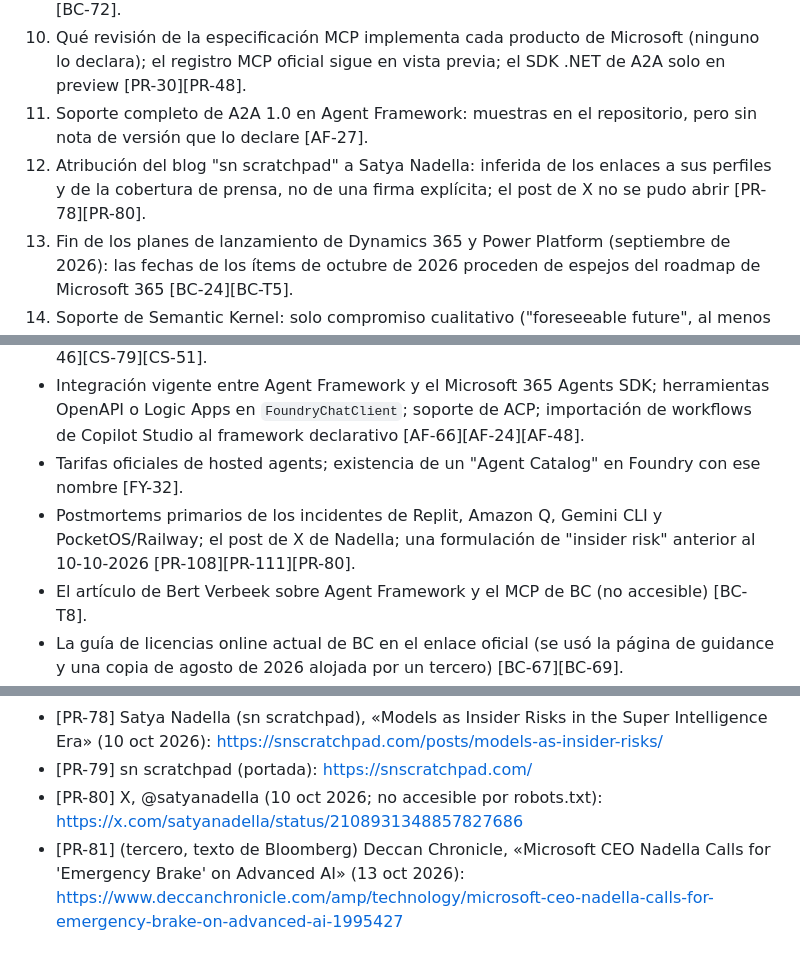
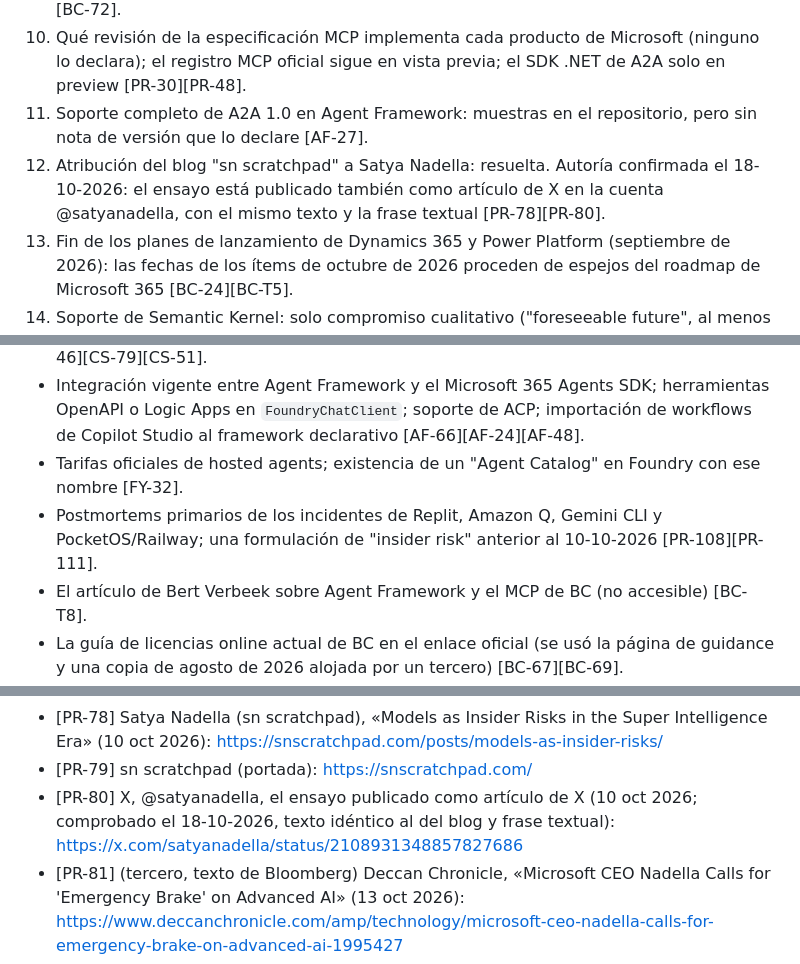
Before and after one commit to JavierCavaGonzalez/agente-pedidos-business-central, a Markdown page: docs/informe-investigacion.md, 3 parts joined by grey strips. Drawn GitHub-style.

```diff
--- a/docs/informe-investigacion.md
+++ b/docs/informe-investigacion.md
@@ -536,7 +536,7 @@ Lectura para el informe: confirma el capítulo 10 del libro (desarrollo guiado p
 9. Precios: todos en USD y "sujetos a cambio"; las tarifas de hosted agents de Foundry solo constan por un tercero; la facturación de agentes propios de BC "se anunciará" [FY-32][BC-72].
 10. Qué revisión de la especificación MCP implementa cada producto de Microsoft (ninguno lo declara); el registro MCP oficial sigue en vista previa; el SDK .NET de A2A solo en preview [PR-30][PR-48].
 11. Soporte completo de A2A 1.0 en Agent Framework: muestras en el repositorio, pero sin nota de versión que lo declare [AF-27].
-12. Atribución del blog "sn scratchpad" a Satya Nadella: inferida de los enlaces a sus perfiles y de la cobertura de prensa, no de una firma explícita; el post de X no se pudo abrir [PR-78][PR-80].
+12. Atribución del blog "sn scratchpad" a Satya Nadella: resuelta. Autoría confirmada el 18-10-2026: el ensayo está publicado también como artículo de X en la cuenta @satyanadella, con el mismo texto y la frase textual [PR-78][PR-80].
 13. Fin de los planes de lanzamiento de Dynamics 365 y Power Platform (septiembre de 2026): las fechas de los ítems de octubre de 2026 proceden de espejos del roadmap de Microsoft 365 [BC-24][BC-T5].
 14. Soporte de Semantic Kernel: solo compromiso cualitativo ("foreseeable future", al menos un año tras la GA del framework, es decir, al menos hasta abril de 2027 por inferencia) [SK-14]. El "archivado" de AutoGen consta en el README, no se ha confirmado la marca de archivo del repositorio en GitHub [SK-40].
 
@@ -547,7 +547,7 @@ Lectura para el informe: confirma el capítulo 10 del libro (desarrollo guiado p
 - Si un agente de Copilot Studio puede exponerse como servidor A2A; uso de service principals en conectores de Copilot Studio; parámetros de modelo en Copilot Studio [CS-46][CS-79][CS-51].
 - Integración vigente entre Agent Framework y el Microsoft 365 Agents SDK; herramientas OpenAPI o Logic Apps en `FoundryChatClient`; soporte de ACP; importación de workflows de Copilot Studio al framework declarativo [AF-66][AF-24][AF-48].
 - Tarifas oficiales de hosted agents; existencia de un "Agent Catalog" en Foundry con ese nombre [FY-32].
-- Postmortems primarios de los incidentes de Replit, Amazon Q, Gemini CLI y PocketOS/Railway; el post de X de Nadella; una formulación de "insider risk" anterior al 10-10-2026 [PR-108][PR-111][PR-80].
+- Postmortems primarios de los incidentes de Replit, Amazon Q, Gemini CLI y PocketOS/Railway; una formulación de "insider risk" anterior al 10-10-2026 [PR-108][PR-111].
 - El artículo de Bert Verbeek sobre Agent Framework y el MCP de BC (no accesible) [BC-T8].
 - La guía de licencias online actual de BC en el enlace oficial (se usó la página de guidance y una copia de agosto de 2026 alojada por un tercero) [BC-67][BC-69].
 
@@ -889,7 +889,7 @@ Fecha de consulta de todas las fuentes: 2026-10-17, salvo que la entrada indique
 - [PR-77] A2A, «A2A and MCP»: https://a2a-protocol.org/latest/topics/a2a-and-mcp/
 - [PR-78] Satya Nadella (sn scratchpad), «Models as Insider Risks in the Super Intelligence Era» (10 oct 2026): https://snscratchpad.com/posts/models-as-insider-risks/
 - [PR-79] sn scratchpad (portada): https://snscratchpad.com/
-- [PR-80] X, @satyanadella (10 oct 2026; no accesible por robots.txt): https://x.com/satyanadella/status/2108931348857827686
+- [PR-80] X, @satyanadella, el ensayo publicado como artículo de X (10 oct 2026; comprobado el 18-10-2026, texto idéntico al del blog y frase textual): https://x.com/satyanadella/status/2108931348857827686
 - [PR-81] (tercero, texto de Bloomberg) Deccan Chronicle, «Microsoft CEO Nadella Calls for 'Emergency Brake' on Advanced AI» (13 oct 2026): https://www.deccanchronicle.com/amp/technology/microsoft-ceo-nadella-calls-for-emergency-brake-on-advanced-ai-1995427
 - [PR-82] (tercero) Forbes, «Microsoft's Nadella Wants An Emergency Brake On Every AI Model» (11 oct 2026): https://www.forbes.com/sites/gabrielalinzainescu/2026/10/11/microsofts-nadella-wants-an-emergency-brake-on-every-ai-model/
 - [PR-83] (tercero) Business Standard (12 oct 2026): https://www.business-standard.com/technology/artificial-intelligence/satya-nadella-warns-of-ai-insider-risks-seeks-stronger-safety-controls-126101200572_1.html
```
Also changed, not shown: other parts of docs/informe-investigacion.md (+6 -6 lines).
